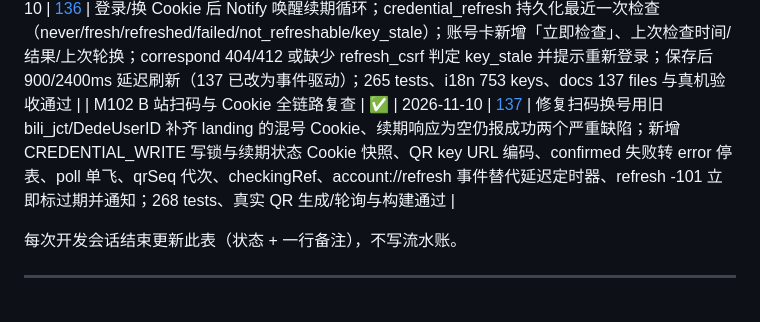
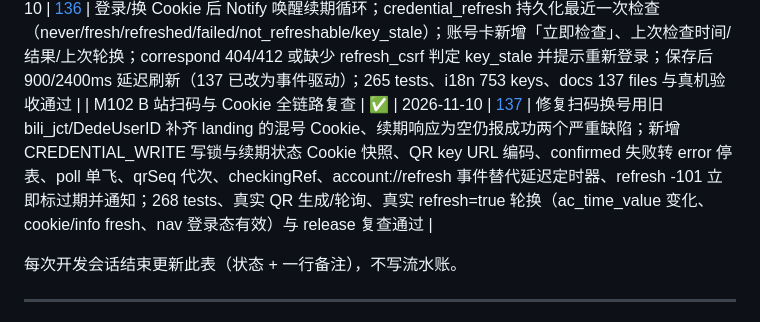
Before and after one commit to Joftal/HIVECAST, a Markdown page: docs/19-产品蓝图与阶段计划.md, the part around the change. Rendered like a GitHub page.

```diff
--- a/docs/19-产品蓝图与阶段计划.md
+++ b/docs/19-产品蓝图与阶段计划.md
@@ -502,7 +502,7 @@ UI 横幅：「该平台限制同房间单路播放，观看已切换到录制
 | M99 B 站扫码与 Cookie 自动续期审计 | ✅ | 2026-11-10 | [134](134-B站扫码登录与Cookie自动续期审计.md) | 审计扫码、加密保存与 30 分钟复验：主流程可用，但 poll 的 `refresh_token` 被 serde 丢弃、自动续期未实现；扫码成功只读 Set-Cookie 存疑，需真机确认；给出 cookie/info → RSA correspondPath → cookie/refresh → confirm/refresh 完整协议、ac_time_value 合入 Cookie 的零迁移方案、12h 调度/退避/单飞/防覆盖策略与验收清单 |
 | M100 B 站扫码取态与 Cookie 自动续期实现 | ✅ | 2026-11-10 | [135](135-B站扫码取态与Cookie自动续期实现.md) | 扫码取态改为 Set-Cookie + poll data.url 双路径，缺 SESSDATA/bili_jct/DedeUserID 直接拒绝；refresh_token 以 ac_time_value 合入 Cookie，零迁移；新增 12h cookie/info + RSA-OAEP correspondPath + cookie/refresh + confirm/refresh，REFRESH_LOCK 单飞、1h/6h/24h 退避、写回前快照、失败保留新 Cookie；账号卡显示续期可用性；cargo test 261 passed、i18n 740 keys、docs 136 files 通过；真实扫码链路待验收；唤醒/手动检查/状态持久化增强见 136 |
 | M101 B 站 Cookie 续期状态与手动检查 | ✅ | 2026-11-10 | [136](136-B站Cookie续期状态与手动检查.md) | 登录/换 Cookie 后 Notify 唤醒续期循环；credential_refresh 持久化最近一次检查（never/fresh/refreshed/failed/not_refreshable/key_stale）；账号卡新增「立即检查」、上次检查时间/结果/上次轮换；correspond 404/412 或缺少 refresh_csrf 判定 key_stale 并提示重新登录；保存后 900/2400ms 延迟刷新（137 已改为事件驱动）；265 tests、i18n 753 keys、docs 137 files 与真机验收通过 |
-| M102 B 站扫码与 Cookie 全链路复查 | ✅ | 2026-11-10 | [137](137-B站扫码与Cookie全链路复查.md) | 修复扫码换号用旧 bili_jct/DedeUserID 补齐 landing 的混号 Cookie、续期响应为空仍报成功两个严重缺陷；新增 CREDENTIAL_WRITE 写锁与续期状态 Cookie 快照、QR key URL 编码、confirmed 失败转 error 停表、poll 单飞、qrSeq 代次、checkingRef、account://refresh 事件替代延迟定时器、refresh -101 立即标过期并通知；268 tests、真实 QR 生成/轮询与构建通过 |
+| M102 B 站扫码与 Cookie 全链路复查 | ✅ | 2026-11-10 | [137](137-B站扫码与Cookie全链路复查.md) | 修复扫码换号用旧 bili_jct/DedeUserID 补齐 landing 的混号 Cookie、续期响应为空仍报成功两个严重缺陷；新增 CREDENTIAL_WRITE 写锁与续期状态 Cookie 快照、QR key URL 编码、confirmed 失败转 error 停表、poll 单飞、qrSeq 代次、checkingRef、account://refresh 事件替代延迟定时器、refresh -101 立即标过期并通知；268 tests、真实 QR 生成/轮询、真实 refresh=true 轮换（ac_time_value 变化、cookie/info fresh、nav 登录态有效）与 release 复查通过 |
 
 每次开发会话结束更新此表（状态 + 一行备注），不写流水账。
 
```
Also changed, not shown: docs/137-B站扫码与Cookie全链路复查.md (+6 -1 lines), docs/assets/137-refresh-rotated.png (added).
